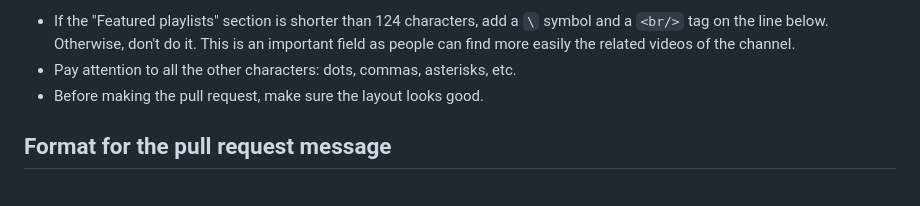
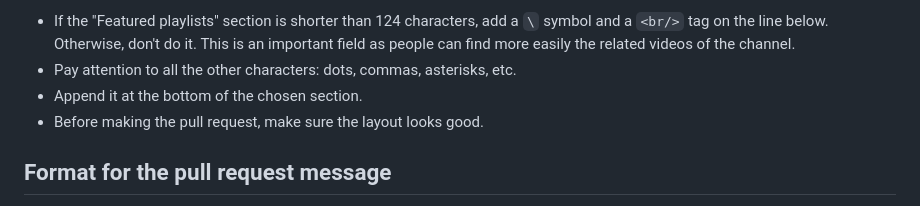
Before and after one commit to JoseDeFreitas/awesome-youtubers, a Markdown page: CONTRIBUTING.md, the part around the change. GitHub-like rendering.

Commit message:
Make it clear to append at the end

```diff
--- a/CONTRIBUTING.md
+++ b/CONTRIBUTING.md
@@ -40,6 +40,7 @@ Featured playlists: `Open Source Friday`, `GitHub Satellite 2020 - Work`, `Publi
 
 - If the "Featured playlists" section is shorter than 124 characters, add a `\` symbol and a `<br/>` tag on the line below. Otherwise, don't do it. This is an important field as people can find more easily the related videos of the channel.
 - Pay attention to all the other characters: dots, commas, asterisks, etc.
+- Append it at the bottom of the chosen section.
 - Before making the pull request, make sure the layout looks good.
 
 ## Format for the pull request message
```
